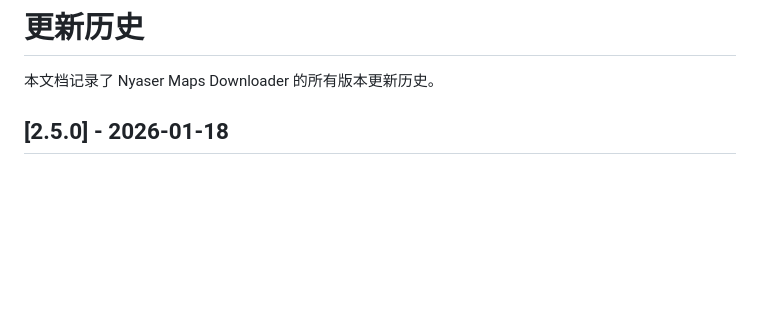
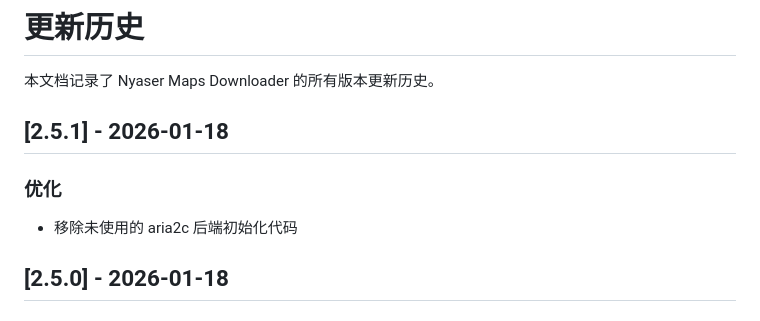
Before and after one commit to Nyasers/nyaser-maps-downloader, a Markdown page: HISTORY.md, the part around the change. Rendered like a GitHub page; blank space fills up the shorter version.

Commit message:
docs: 更新历史文档记录2.5.1版本变更
添加2.5.1版本的更新历史，记录移除未使用的aria2c后端初始化代码的优化

```diff
--- a/HISTORY.md
+++ b/HISTORY.md
@@ -1,6 +1,11 @@
 # 更新历史
 
 本文档记录了 Nyaser Maps Downloader 的所有版本更新历史。
+
+## [2.5.1] - 2026-01-18
+
+### 优化
+- 移除未使用的 aria2c 后端初始化代码
 
 ## [2.5.0] - 2026-01-18
 
```
